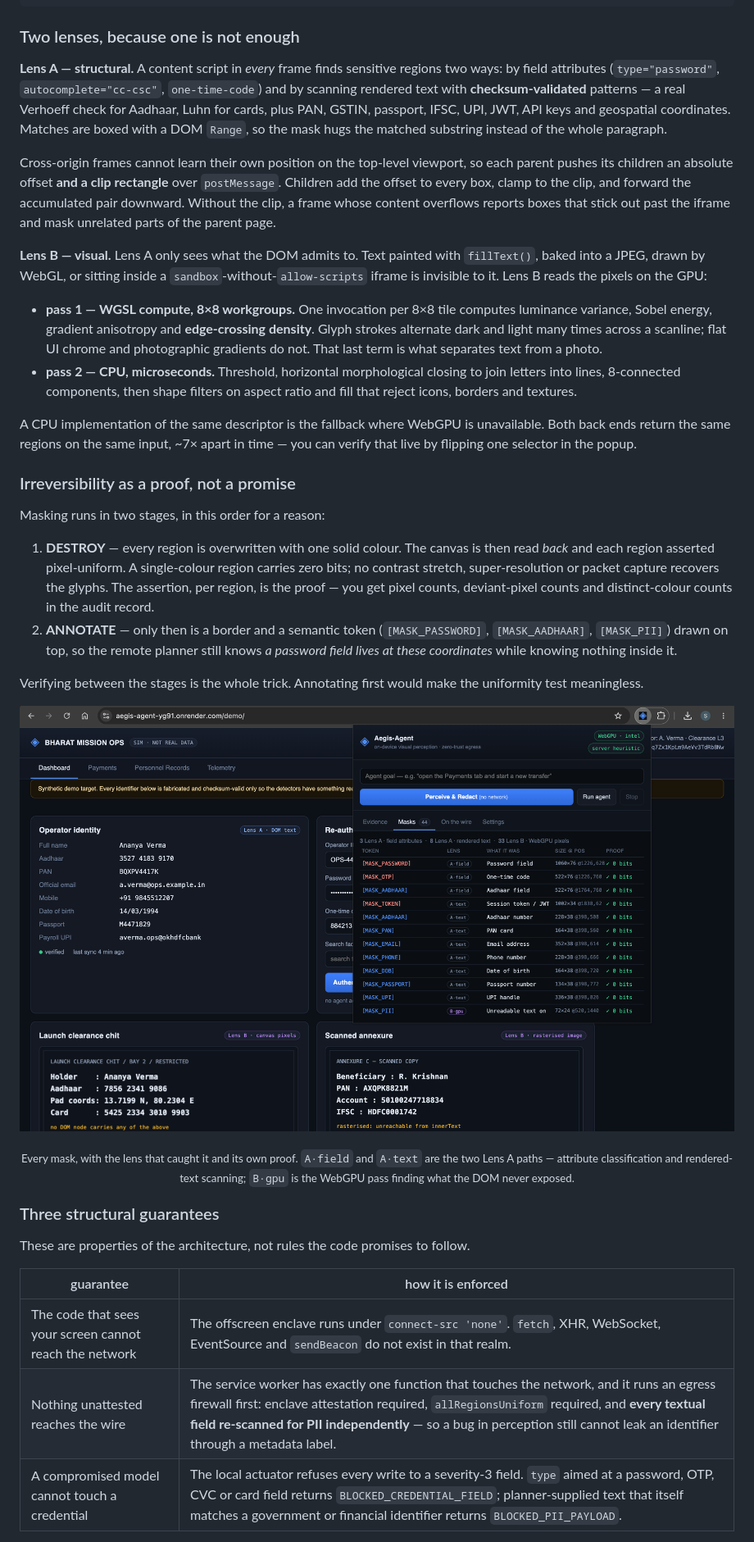
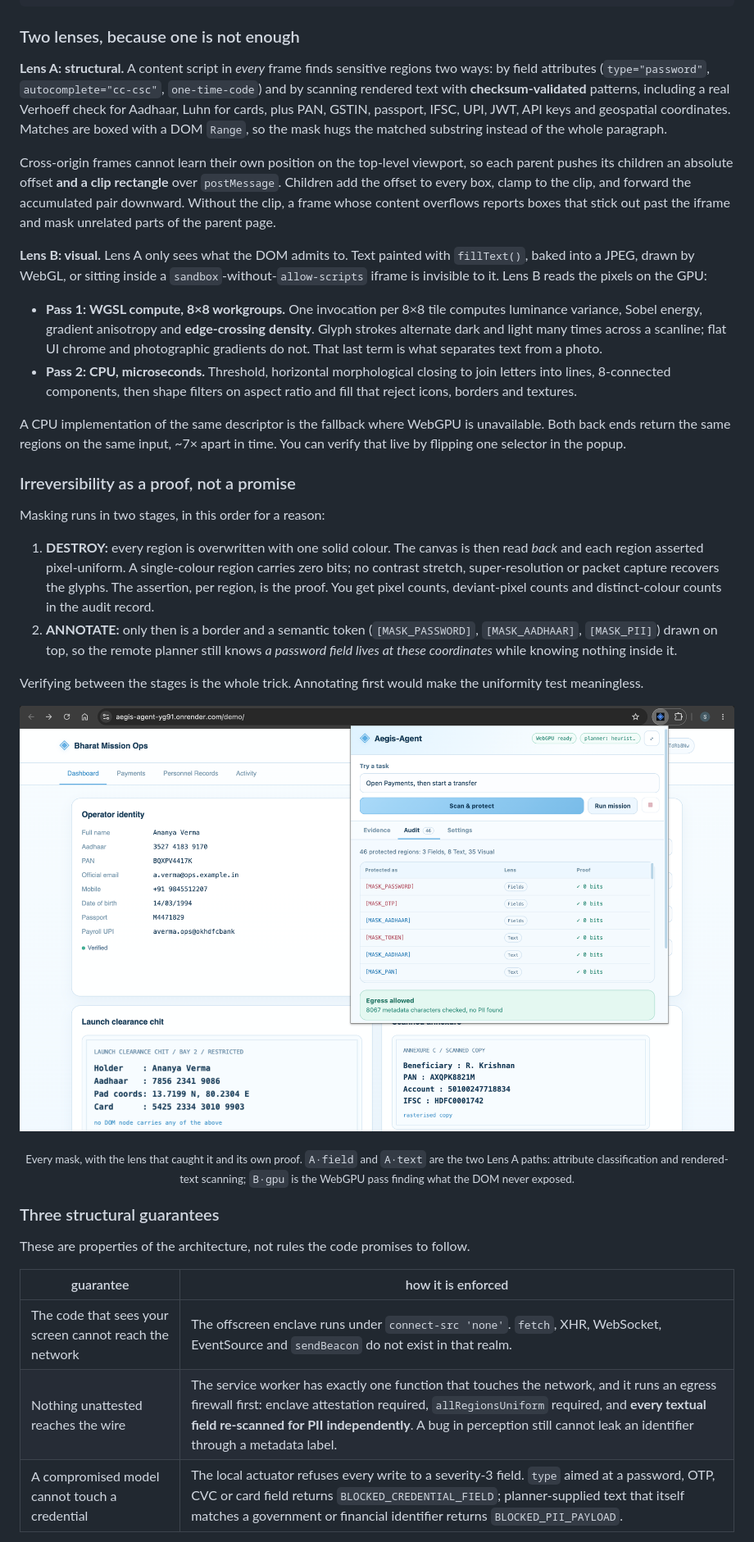
Before and after one commit to sumyuck/Aegis-Agent, a Markdown page: README.md, the part around one of its changes. Shown at 82% size. GitHub-like rendering; pictures changed too: docs/images/masks-proofs.png.

Commit message:
Refresh README screenshots and trim sections

```diff
--- a/README.md
+++ b/README.md
@@ -94,9 +93,9 @@ pass/fail assertions.
 
 ### Two lenses, because one is not enough
 
-**Lens A — structural.** A content script in *every* frame finds sensitive regions two
+**Lens A: structural.** A content script in *every* frame finds sensitive regions two
 ways: by field attributes (`type="password"`, `autocomplete="cc-csc"`, `one-time-code`)
-and by scanning rendered text with **checksum-validated** patterns — a real Verhoeff
+and by scanning rendered text with **checksum-validated** patterns, including a real Verhoeff
 check for Aadhaar, Luhn for cards, plus PAN, GSTIN, passport, IFSC, UPI, JWT, API keys
 and geospatial coordinates. Matches are boxed with a DOM `Range`, so the mask hugs the
 matched substring instead of the whole paragraph.
@@ -107,33 +106,33 @@ parent pushes its children an absolute offset **and a clip rectangle** over
 accumulated pair downward. Without the clip, a frame whose content overflows reports
 boxes that stick out past the iframe and mask unrelated parts of the parent page.
 
-**Lens B — visual.** Lens A only sees what the DOM admits to. Text painted with
+**Lens B: visual.** Lens A only sees what the DOM admits to. Text painted with
 `fillText()`, baked into a JPEG, drawn by WebGL, or sitting inside a
 `sandbox`-without-`allow-scripts` iframe is invisible to it. Lens B reads the pixels on
 the GPU:
 
-- **pass 1 — WGSL compute, 8×8 workgroups.** One invocation per 8×8 tile computes
+- **Pass 1: WGSL compute, 8×8 workgroups.** One invocation per 8×8 tile computes
   luminance variance, Sobel energy, gradient anisotropy and **edge-crossing density**.
   Glyph strokes alternate dark and light many times across a scanline; flat UI chrome
   and photographic gradients do not. That last term is what separates text from a photo.
-- **pass 2 — CPU, microseconds.** Threshold, horizontal morphological closing to join
+- **Pass 2: CPU, microseconds.** Threshold, horizontal morphological closing to join
   letters into lines, 8-connected components, then shape filters on aspect ratio and
   fill that reject icons, borders and textures.
 
 A CPU implementation of the same descriptor is the fallback where WebGPU is
 unavailable. Both back ends return the same regions on the same input, ~7× apart in
-time — you can verify that live by flipping one selector in the popup.
+time. You can verify that live by flipping one selector in the popup.
 
 ### Irreversibility as a proof, not a promise
 
 Masking runs in two stages, in this order for a reason:
 
-1. **DESTROY** — every region is overwritten with one solid colour. The canvas is then
+1. **DESTROY:** every region is overwritten with one solid colour. The canvas is then
    read *back* and each region asserted pixel-uniform. A single-colour region carries
    zero bits; no contrast stretch, super-resolution or packet capture recovers the
-   glyphs. The assertion, per region, is the proof — you get pixel counts, deviant-pixel
+   glyphs. The assertion, per region, is the proof. You get pixel counts, deviant-pixel
    counts and distinct-colour counts in the audit record.
-2. **ANNOTATE** — only then is a border and a semantic token (`[MASK_PASSWORD]`,
+2. **ANNOTATE:** only then is a border and a semantic token (`[MASK_PASSWORD]`,
    `[MASK_AADHAAR]`, `[MASK_PII]`) drawn on top, so the remote planner still knows *a
    password field lives at these coordinates* while knowing nothing inside it.
 
@@ -147,7 +146,7 @@ uniformity test meaningless.
 <p align="center">
   <sub>
     Every mask, with the lens that caught it and its own proof. <code>A&middot;field</code>
-    and <code>A&middot;text</code> are the two Lens&nbsp;A paths &mdash; attribute
+    and <code>A&middot;text</code> are the two Lens&nbsp;A paths: attribute
     classification and rendered-text scanning; <code>B&middot;gpu</code> is the
     WebGPU pass finding what the DOM never exposed.
   </sub>
@@ -161,7 +160,7 @@ These are properties of the architecture, not rules the code promises to follow.
 | guarantee | how it is enforced |
 |---|---|
 | The code that sees your screen cannot reach the network | The offscreen enclave runs under `connect-src 'none'`. `fetch`, XHR, WebSocket, EventSource and `sendBeacon` do not exist in that realm. |
-| Nothing unattested reaches the wire | The service worker has exactly one function that touches the network, and it runs an egress firewall first: enclave attestation required, `allRegionsUniform` required, and **every textual field re-scanned for PII independently** — so a bug in perception still cannot leak an identifier through a metadata label. |
+| Nothing unattested reaches the wire | The service worker has exactly one function that touches the network, and it runs an egress firewall first: enclave attestation required, `allRegionsUniform` required, and **every textual field re-scanned for PII independently**. A bug in perception still cannot leak an identifier through a metadata label. |
 | A compromised model cannot touch a credential | The local actuator refuses every write to a severity-3 field. `type` aimed at a password, OTP, CVC or card field returns `BLOCKED_CREDENTIAL_FIELD`; planner-supplied text that itself matches a government or financial identifier returns `BLOCKED_PII_PAYLOAD`. |
 
 With **Strict capture** enabled the worker never holds pixels at all: it passes a
```
Also changed, not shown: other parts of README.md (+19 -48 lines), docs/images/evidence-verdict.png, docs/images/selftest-assertions.png, 1 other file.
